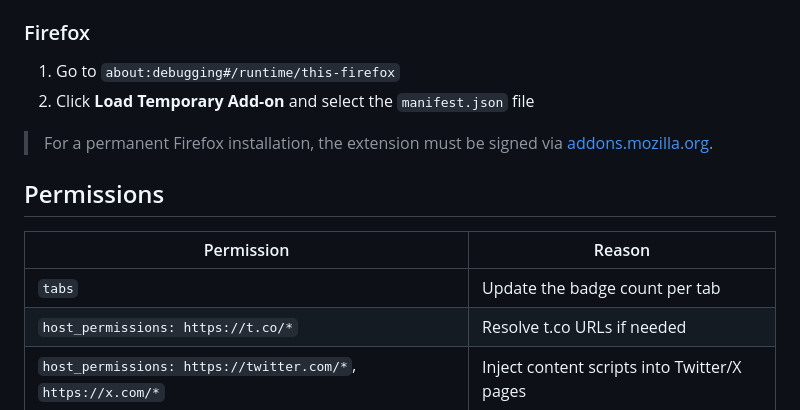
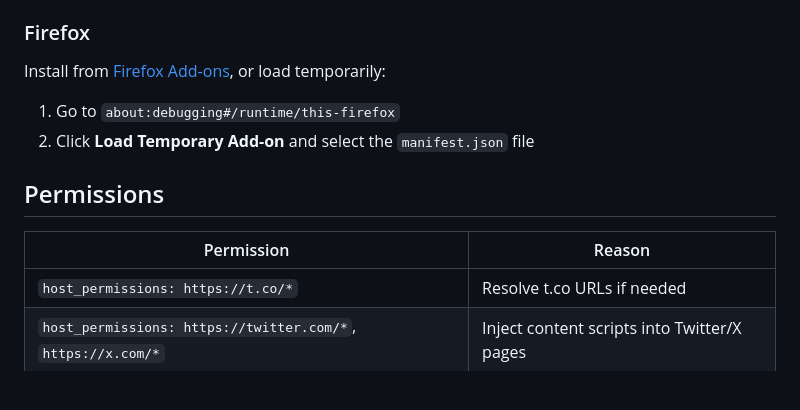
Before and after one commit to user-cube/url-cleaner, a Markdown page: README.md, the part around the change. GitHub-like rendering; blank space fills up the shorter version.

Commit message:
fix: remove unused tab permissions

```diff
--- a/README.md
+++ b/README.md
@@ -41,16 +41,15 @@ This approach works entirely offline with respect to `t.co` — no outbound requ
 
 ### Firefox
 
+Install from [Firefox Add-ons](https://addons.mozilla.org/en-US/firefox/addon/url-cleaner-t-co-resolver/), or load temporarily:
+
 1. Go to `about:debugging#/runtime/this-firefox`
 2. Click **Load Temporary Add-on** and select the `manifest.json` file
-
-> For a permanent Firefox installation, the extension must be signed via [addons.mozilla.org](https://addons.mozilla.org).
 
 ## Permissions
 
 | Permission | Reason |
 |---|---|
-| `tabs` | Update the badge count per tab |
 | `host_permissions: https://t.co/*` | Resolve t.co URLs if needed |
 | `host_permissions: https://twitter.com/*`, `https://x.com/*` | Inject content scripts into Twitter/X pages |
 
```
